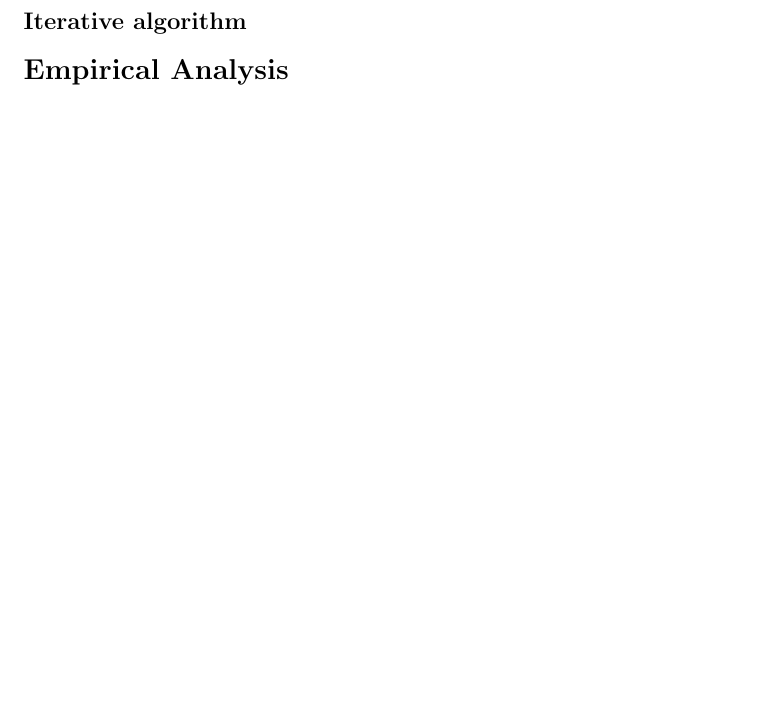
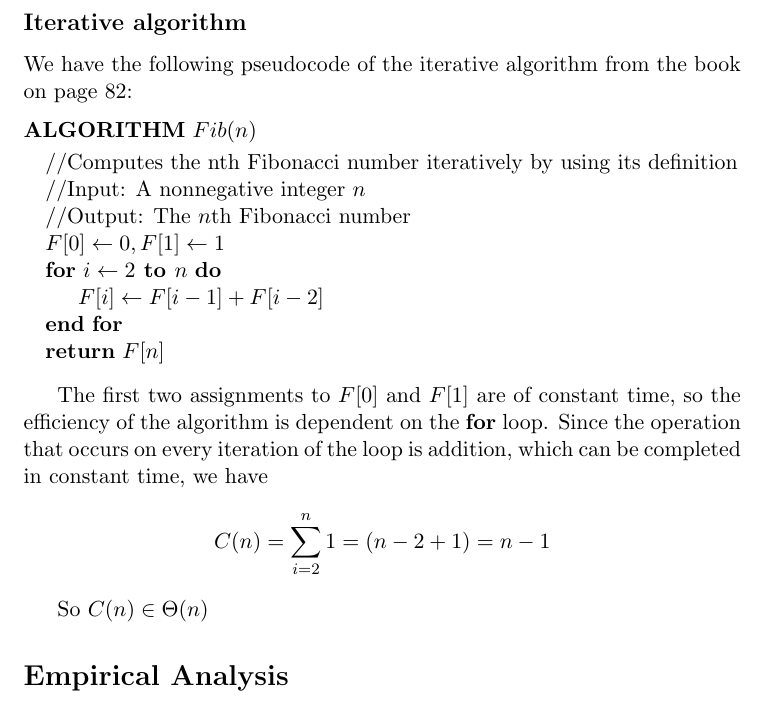
Before and after one commit to gwallace04/cs3130, a LaTeX document (projects/proj1/part_e.tex): part of the page before the commit and part of page 2 of 2 after it, cut so that both start at the same text, the shorter picture padded with empty space. Compiled offline with pdfLaTeX.

Commit message:
Add section "Iterative algorithm"

```diff
--- a/projects/proj1/part_e.tex
+++ b/projects/proj1/part_e.tex
@@ -61,7 +61,30 @@ So,
 Thus, \(F(n) \in \Theta(\varphi^n)\) or \(F(n) \in \mathcal{O}(2^n)\)
 
 \subsection*{Iterative algorithm}
+We have the following pseudocode of the iterative algorithm from the book on
+page 82:
 
+\medskip
+\noindent\textbf{ALGORITHM} \(Fib(n)\)
+\begin{algorithmic}
+    \State //Computes the nth Fibonacci number iteratively by using its definition
+    \State //Input: A nonnegative integer \(n\)
+    \State //Output: The \(n\)th Fibonacci number
+    \State \(F[0] \gets 0, F[1] \gets 1\)
+    \For {\(i \gets 2 \textbf{ to } n\)}
+    \State \(F[i] \gets F[i - 1] + F[i - 2]\)
+    \EndFor
+    \State\Return \(F[n]\)
+\end{algorithmic}
+\medskip
+
+The first two assignments to \(F[0]\) and \(F[1]\) are of constant time, so the
+efficiency of the algorithm is dependent on the \textbf{for} loop. Since the
+operation that occurs on every iteration of the loop is addition, which can be
+completed in constant time, we have
+\[C(n) = \sum_{i = 2}^{n} 1 = (n - 2 + 1) = n - 1\]
+
+So \(C(n) \in \Theta(n)\)
 
 \section*{Empirical Analysis}
 
```
Also changed, not shown: projects/proj1/part_e.pdf.
